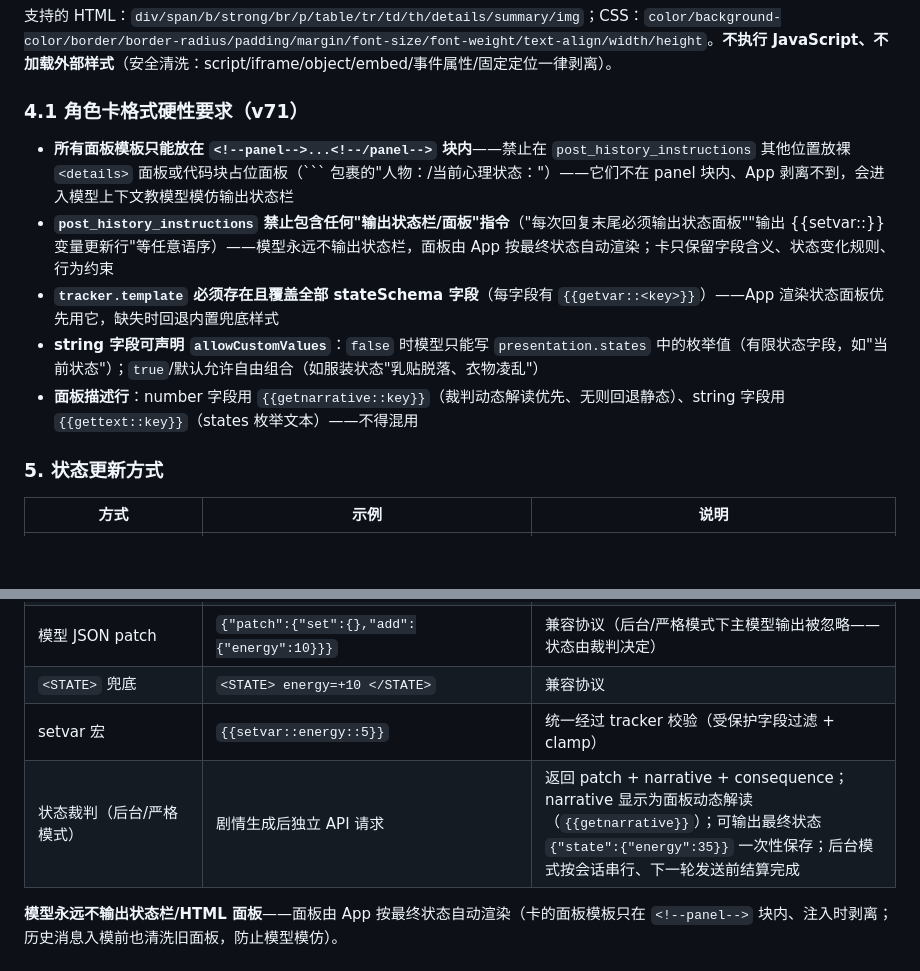
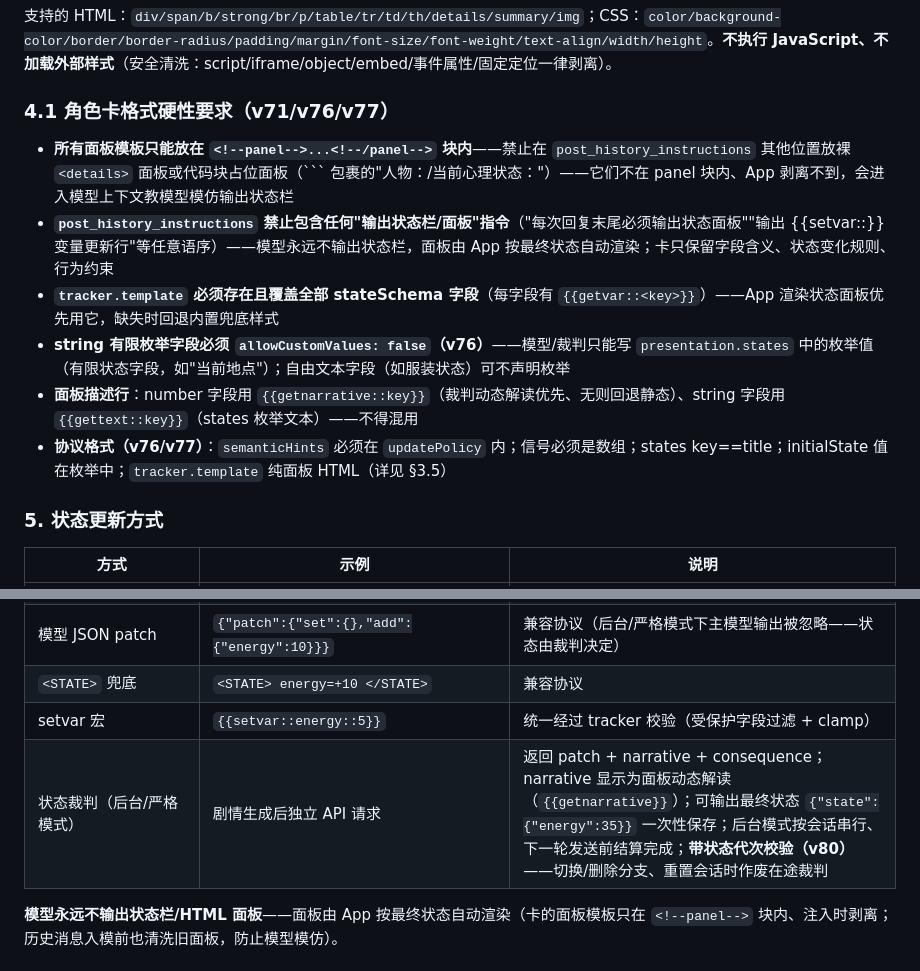
Before and after one commit to xyy1124/LnnLore, a Markdown page: README.md, 2 parts joined by grey strips. GitHub-like rendering; blank space fills up the shorter version.

````diff
--- a/README.md
+++ b/README.md
@@ -149,13 +165,14 @@ number 字段可声明 `updatePolicy`——把"模糊程度词"量化成数值
 
 支持的 HTML：`div/span/b/strong/br/p/table/tr/td/th/details/summary/img`；CSS：`color/background-color/border/border-radius/padding/margin/font-size/font-weight/text-align/width/height`。**不执行 JavaScript、不加载外部样式**（安全清洗：script/iframe/object/embed/事件属性/固定定位一律剥离）。
 
-### 4.1 角色卡格式硬性要求（v71）
+### 4.1 角色卡格式硬性要求（v71/v76/v77）
 
 - **所有面板模板只能放在 `<!--panel-->...<!--/panel-->` 块内**——禁止在 `post_history_instructions` 其他位置放裸 `<details>` 面板或代码块占位面板（``` 包裹的"人物：/当前心理状态："）——它们不在 panel 块内、App 剥离不到，会进入模型上下文教模型模仿输出状态栏
 - **`post_history_instructions` 禁止包含任何"输出状态栏/面板"指令**（"每次回复末尾必须输出状态面板""输出 {{setvar::}} 变量更新行"等任意语序）——模型永远不输出状态栏，面板由 App 按最终状态自动渲染；卡只保留字段含义、状态变化规则、行为约束
 - **`tracker.template` 必须存在且覆盖全部 stateSchema 字段**（每字段有 `{{getvar::<key>}}`）——App 渲染状态面板优先用它，缺失时回退内置兜底样式
-- **string 字段可声明 `allowCustomValues`**：`false` 时模型只能写 `presentation.states` 中的枚举值（有限状态字段，如"当前状态"）；`true`/默认允许自由组合（如服装状态"乳贴脱落、衣物凌乱"）
+- **string 有限枚举字段必须 `allowCustomValues: false`（v76）**——模型/裁判只能写 `presentation.states` 中的枚举值（有限状态字段，如"当前地点"）；自由文本字段（如服装状态）可不声明枚举
 - **面板描述行**：number 字段用 `{{getnarrative::key}}`（裁判动态解读优先、无则回退静态）、string 字段用 `{{gettext::key}}`（states 枚举文本）——不得混用
+- **协议格式（v76/v77）**：`semanticHints` 必须在 `updatePolicy` 内；信号必须是数组；states key==title；initialState 值在枚举中；`tracker.template` 纯面板 HTML（详见 §3.5）
 
 ### 5. 状态更新方式
 
@@ -166,7 +183,7 @@ number 字段可声明 `updatePolicy`——把"模糊程度词"量化成数值
 | 模型 JSON patch | `{"patch":{"set":{},"add":{"energy":10}}}` | 兼容协议（后台/严格模式下主模型输出被忽略——状态由裁判决定） |
 | `<STATE>` 兜底 | `<STATE> energy=+10 </STATE>` | 兼容协议 |
 | setvar 宏 | `{{setvar::energy::5}}` | 统一经过 tracker 校验（受保护字段过滤 + clamp） |
-| 状态裁判（后台/严格模式） | 剧情生成后独立 API 请求 | 返回 patch + narrative + consequence；narrative 显示为面板动态解读（`{{getnarrative}}`）；可输出最终状态 `{"state":{"energy":35}}` 一次性保存；后台模式按会话串行、下一轮发送前结算完成 |
+| 状态裁判（后台/严格模式） | 剧情生成后独立 API 请求 | 返回 patch + narrative + consequence；narrative 显示为面板动态解读（`{{getnarrative}}`）；可输出最终状态 `{"state":{"energy":35}}` 一次性保存；后台模式按会话串行、下一轮发送前结算完成；**带状态代次校验（v80）**——切换/删除分支、重置会话时作废在途裁判 |
 
 **模型永远不输出状态栏/HTML 面板**——面板由 App 按最终状态自动渲染（卡的面板模板只在 `<!--panel-->` 块内、注入时剥离；历史消息入模前也清洗旧面板，防止模型模仿）。
 
````
Also changed, not shown: other parts of README.md (+42 -13 lines).
